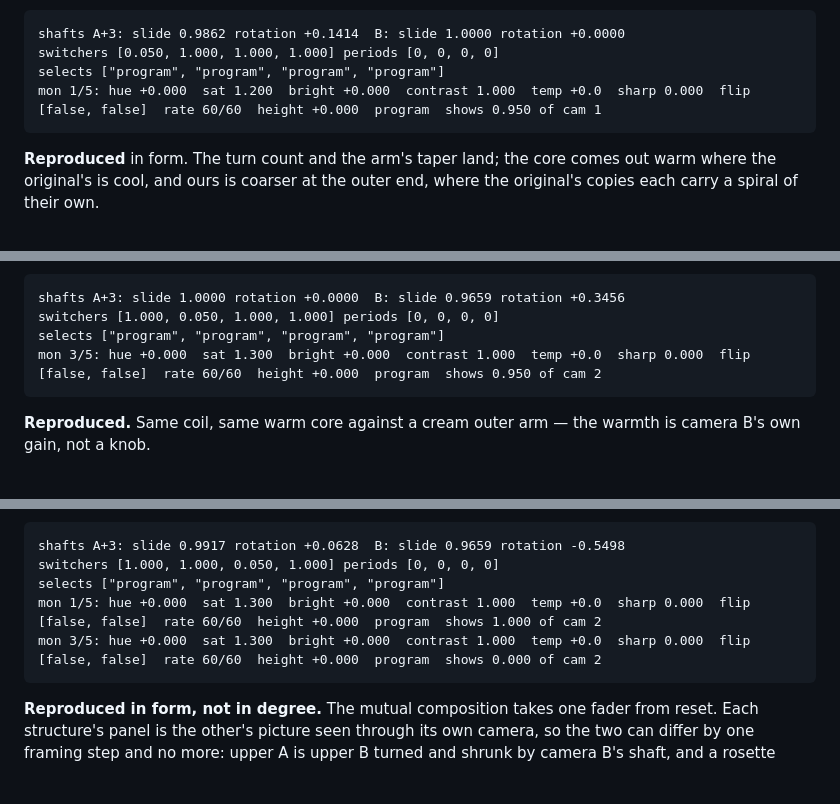
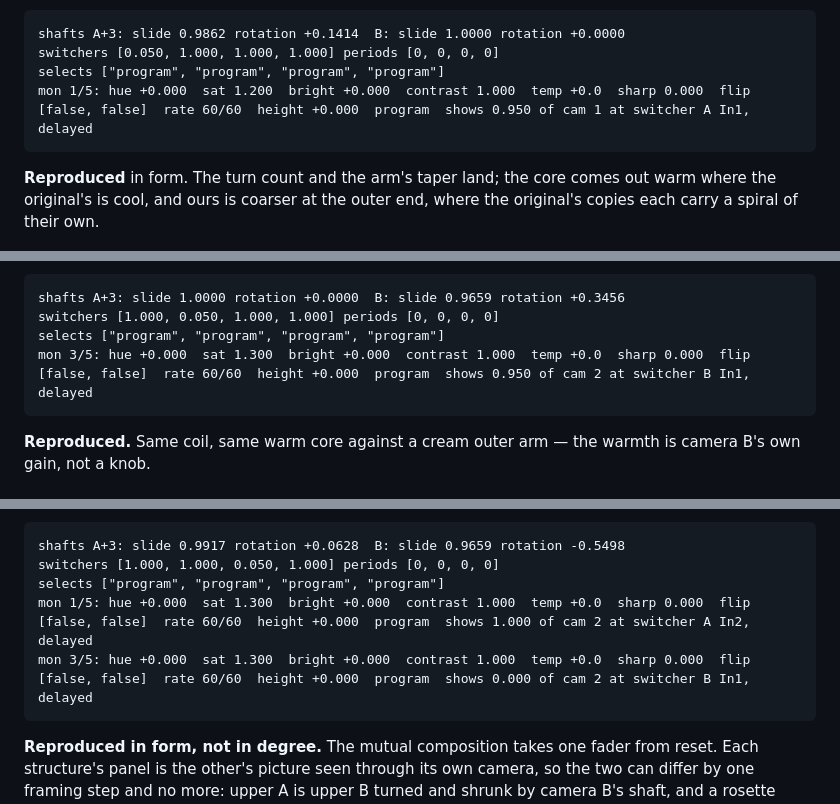
Before and after one commit to bddap-bot/lightherder, a Markdown page: recipes/README.md, 3 parts joined by grey strips. GitHub-like rendering; blank space fills up the shorter version.

````diff
--- a/recipes/README.md
+++ b/recipes/README.md
@@ -92,7 +92,7 @@ fader 2  +0.20 throw     saturation 1.20 — lifts the tint the camera's own gai
 shafts A+3: slide 0.9862 rotation +0.1414  B: slide 1.0000 rotation +0.0000
 switchers [0.050, 1.000, 1.000, 1.000] periods [0, 0, 0, 0]
 selects ["program", "program", "program", "program"]
-mon 1/5: hue +0.000  sat 1.200  bright +0.000  contrast 1.000  temp +0.0  sharp 0.000  flip [false, false]  rate 60/60  height +0.000  program  shows 0.950 of cam 1
+mon 1/5: hue +0.000  sat 1.200  bright +0.000  contrast 1.000  temp +0.0  sharp 0.000  flip [false, false]  rate 60/60  height +0.000  program  shows 0.950 of cam 1 at switcher A In1, delayed
 ```
 
 **Reproduced** in form. The turn count and the arm's taper land; the core comes out
@@ -127,7 +127,7 @@ fader 2  +0.30 throw     saturation 1.30
 shafts A+3: slide 1.0000 rotation +0.0000  B: slide 0.9659 rotation +0.3456
 switchers [1.000, 0.050, 1.000, 1.000] periods [0, 0, 0, 0]
 selects ["program", "program", "program", "program"]
-mon 3/5: hue +0.000  sat 1.300  bright +0.000  contrast 1.000  temp +0.0  sharp 0.000  flip [false, false]  rate 60/60  height +0.000  program  shows 0.950 of cam 2
+mon 3/5: hue +0.000  sat 1.300  bright +0.000  contrast 1.000  temp +0.0  sharp 0.000  flip [false, false]  rate 60/60  height +0.000  program  shows 0.950 of cam 2 at switcher B In1, delayed
 ```
 
 **Reproduced.** Same coil, same warm core against a cream outer arm — the warmth is
@@ -348,8 +348,8 @@ M3  fader 2 +0.30        saturation 1.30 on upper B
 shafts A+3: slide 0.9917 rotation +0.0628  B: slide 0.9659 rotation -0.5498
 switchers [1.000, 1.000, 0.050, 1.000] periods [0, 0, 0, 0]
 selects ["program", "program", "program", "program"]
-mon 1/5: hue +0.000  sat 1.300  bright +0.000  contrast 1.000  temp +0.0  sharp 0.000  flip [false, false]  rate 60/60  height +0.000  program  shows 1.000 of cam 2
-mon 3/5: hue +0.000  sat 1.300  bright +0.000  contrast 1.000  temp +0.0  sharp 0.000  flip [false, false]  rate 60/60  height +0.000  program  shows 0.000 of cam 2
+mon 1/5: hue +0.000  sat 1.300  bright +0.000  contrast 1.000  temp +0.0  sharp 0.000  flip [false, false]  rate 60/60  height +0.000  program  shows 1.000 of cam 2 at switcher A In2, delayed
+mon 3/5: hue +0.000  sat 1.300  bright +0.000  contrast 1.000  temp +0.0  sharp 0.000  flip [false, false]  rate 60/60  height +0.000  program  shows 0.000 of cam 2 at switcher B In1, delayed
 ```
 
 **Reproduced in form, not in degree.** The mutual composition takes one fader from
````
Also changed, not shown: other parts of recipes/README.md (+5 -5 lines).
